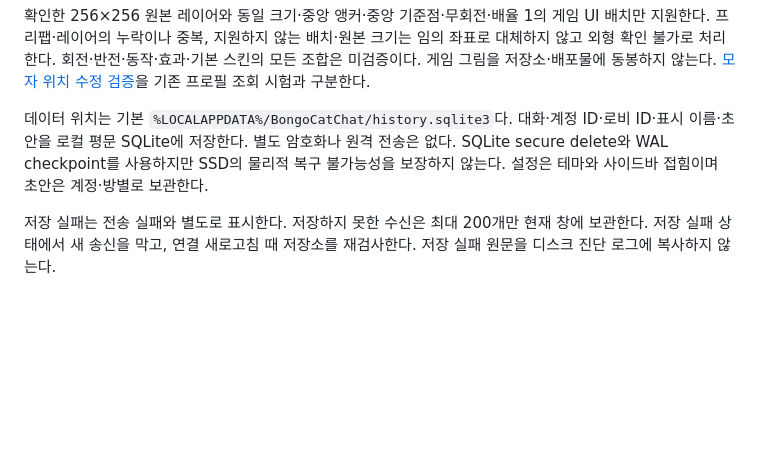
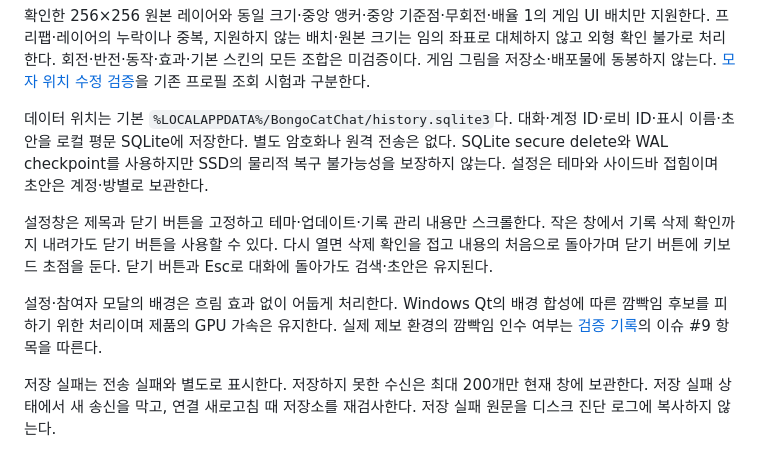
Before and after one commit to misosiruda/bongo-cat-chat, a Markdown page: docs/windows-app.md, the part around the change. Drawn GitHub-style; blank space fills up the shorter version.

```diff
--- a/docs/windows-app.md
+++ b/docs/windows-app.md
@@ -78,6 +78,10 @@ UTF-8 JSON `Channel=3`, 문자열 `Message`만 처리한다. 반환 길이·발
 
 데이터 위치는 기본 `%LOCALAPPDATA%/BongoCatChat/history.sqlite3`다. 대화·계정 ID·로비 ID·표시 이름·초안을 로컬 평문 SQLite에 저장한다. 별도 암호화나 원격 전송은 없다. SQLite secure delete와 WAL checkpoint를 사용하지만 SSD의 물리적 복구 불가능성을 보장하지 않는다. 설정은 테마와 사이드바 접힘이며 초안은 계정·방별로 보관한다.
 
+설정창은 제목과 닫기 버튼을 고정하고 테마·업데이트·기록 관리 내용만 스크롤한다. 작은 창에서 기록 삭제 확인까지 내려가도 닫기 버튼을 사용할 수 있다. 다시 열면 삭제 확인을 접고 내용의 처음으로 돌아가며 닫기 버튼에 키보드 초점을 둔다. 닫기 버튼과 Esc로 대화에 돌아가도 검색·초안은 유지된다.
+
+설정·참여자 모달의 배경은 흐림 효과 없이 어둡게 처리한다. Windows Qt의 배경 합성에 따른 깜빡임 후보를 피하기 위한 처리이며 제품의 GPU 가속은 유지한다. 실제 제보 환경의 깜빡임 인수 여부는 [검증 기록](product-validation.md)의 이슈 #9 항목을 따른다.
+
 저장 실패는 전송 실패와 별도로 표시한다. 저장하지 못한 수신은 최대 200개만 현재 창에 보관한다. 저장 실패 상태에서 새 송신을 막고, 연결 새로고침 때 저장소를 재검사한다. 저장 실패 원문을 디스크 진단 로그에 복사하지 않는다.
 
 저장이 다시 성공하면 앞서 미저장된 메시지를 그 첫 성공 메시지 직전에 배치한다. SQLite가 커밋한 순번을 기준으로 합치므로 동일한 수신 시각이나 PC 시계 역행이 대화 순서를 바꾸지 않는다. 기준 메시지가 검색·숨김 필터로 제외되어도 순서를 유지하고, 이전 대화 조회는 첫 저장 메시지의 순번을 사용한다. 메모리의 순서 표식은 DB나 UI 응답에 저장하지 않는다.
```
Also changed, not shown: docs/product-validation.md (+33 -0 lines).
